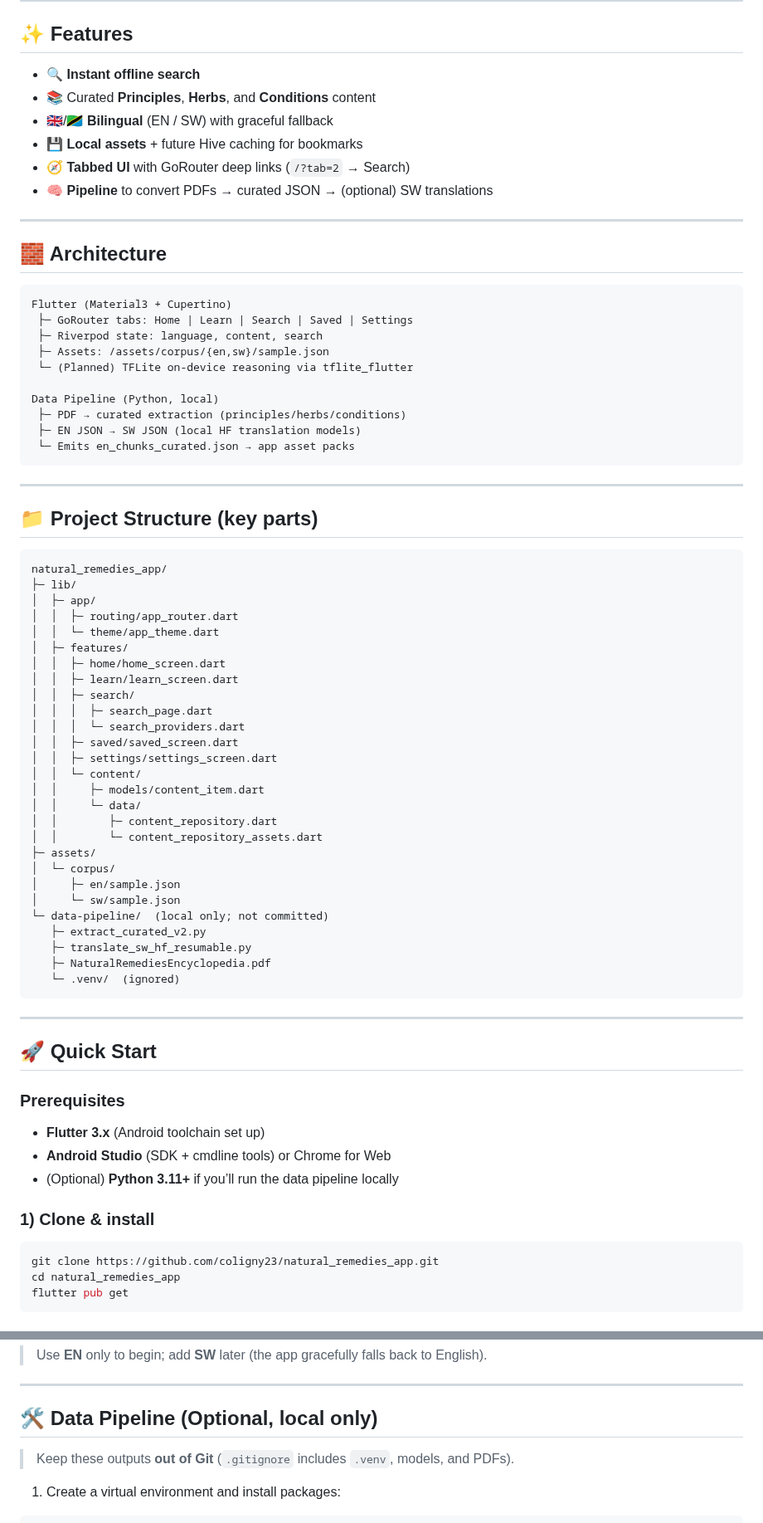
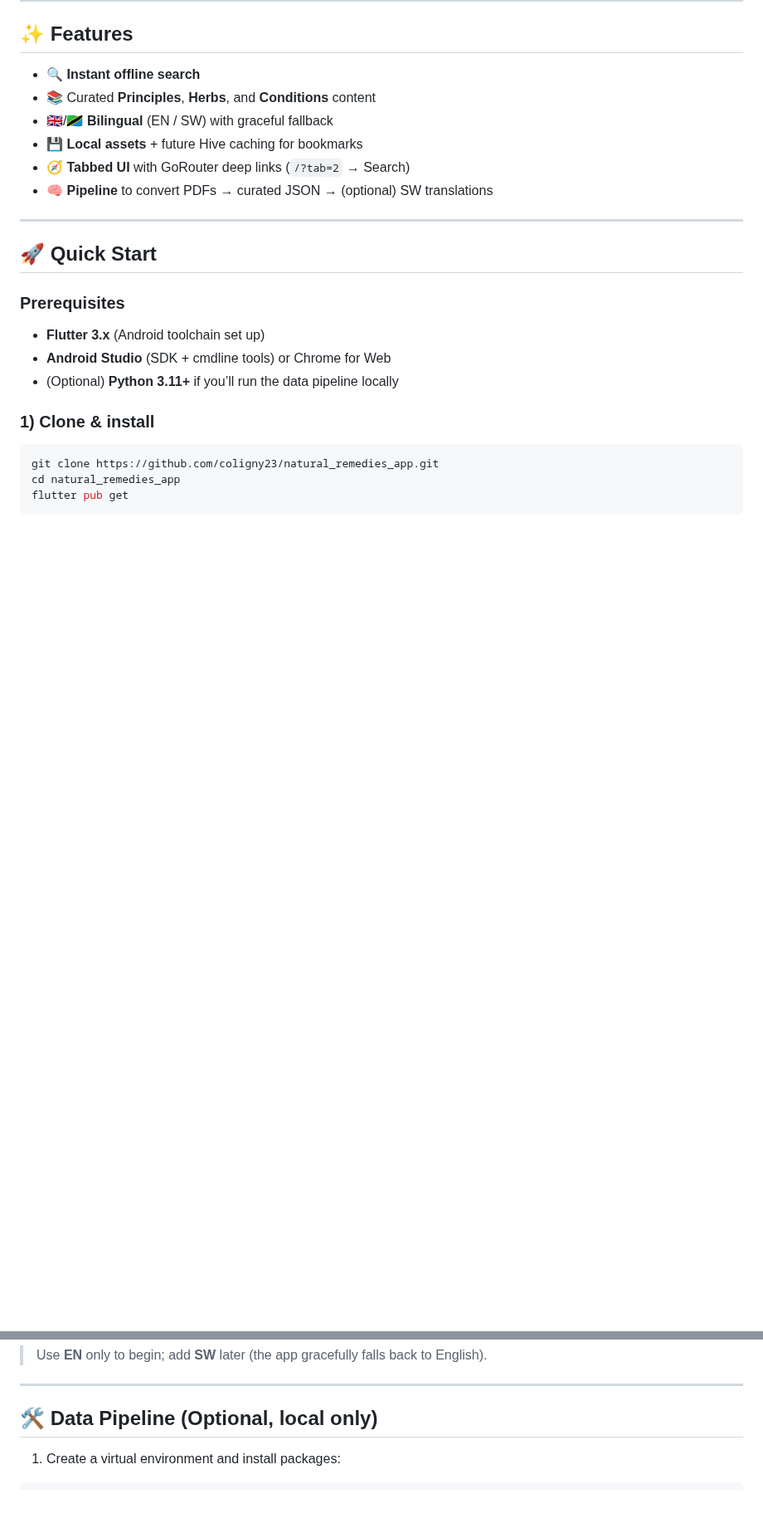
Before and after one commit to coligny23/natural_remedies_app, a Markdown page: README.md, 2 parts joined by grey strips. Shown at 83% size. Rendered like a GitHub page; blank space fills up the shorter version.

````diff
--- a/README.md
+++ b/README.md
@@ -23,56 +23,6 @@ An **offline-first** learning app that helps users **search** and **learn** abou
 
 ---
 
-## 🧱 Architecture
-
-```
-Flutter (Material3 + Cupertino)
- ├─ GoRouter tabs: Home | Learn | Search | Saved | Settings
- ├─ Riverpod state: language, content, search
- ├─ Assets: /assets/corpus/{en,sw}/sample.json
- └─ (Planned) TFLite on-device reasoning via tflite_flutter
-
-Data Pipeline (Python, local)
- ├─ PDF → curated extraction (principles/herbs/conditions)
- ├─ EN JSON → SW JSON (local HF translation models)
- └─ Emits en_chunks_curated.json → app asset packs
-```
-
----
-
-## 📁 Project Structure (key parts)
-
-```
-natural_remedies_app/
-├─ lib/
-│  ├─ app/
-│  │  ├─ routing/app_router.dart
-│  │  └─ theme/app_theme.dart
-│  ├─ features/
-│  │  ├─ home/home_screen.dart
-│  │  ├─ learn/learn_screen.dart
-│  │  ├─ search/
-│  │  │  ├─ search_page.dart
-│  │  │  └─ search_providers.dart
-│  │  ├─ saved/saved_screen.dart
-│  │  ├─ settings/settings_screen.dart
-│  │  └─ content/
-│  │     ├─ models/content_item.dart
-│  │     └─ data/
-│  │        ├─ content_repository.dart
-│  │        └─ content_repository_assets.dart
-├─ assets/
-│  └─ corpus/
-│     ├─ en/sample.json
-│     └─ sw/sample.json
-└─ data-pipeline/  (local only; not committed)
-   ├─ extract_curated_v2.py
-   ├─ translate_sw_hf_resumable.py
-   ├─ NaturalRemediesEncyclopedia.pdf
-   └─ .venv/  (ignored)
-```
-
----
 
 ## 🚀 Quick Start
 
@@ -161,7 +103,6 @@ Each item is a compact “card” used for search and display:
 
 ## 🛠 Data Pipeline (Optional, local only)
 
-> Keep these outputs **out of Git** (`.gitignore` includes `.venv`, models, and PDFs).
 
 1. Create a virtual environment and install packages:
 
````
Also changed, not shown: other parts of README.md (+0 -21 lines).
